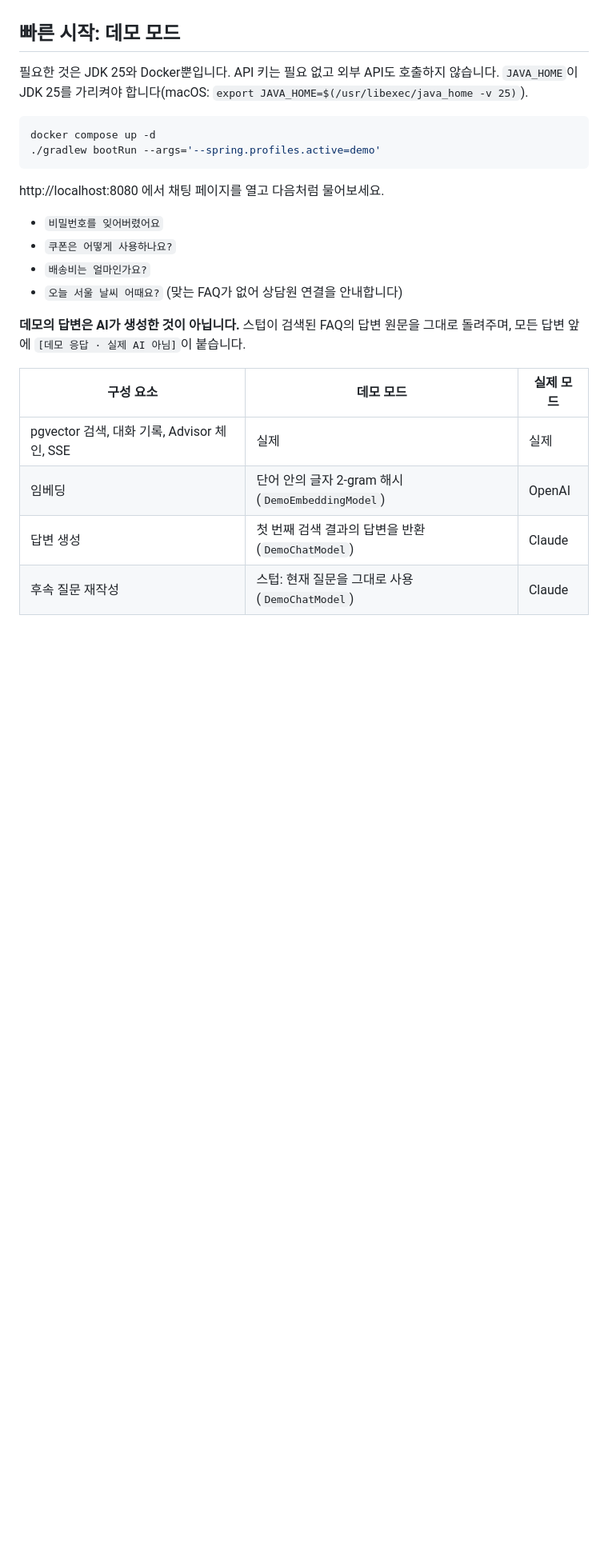
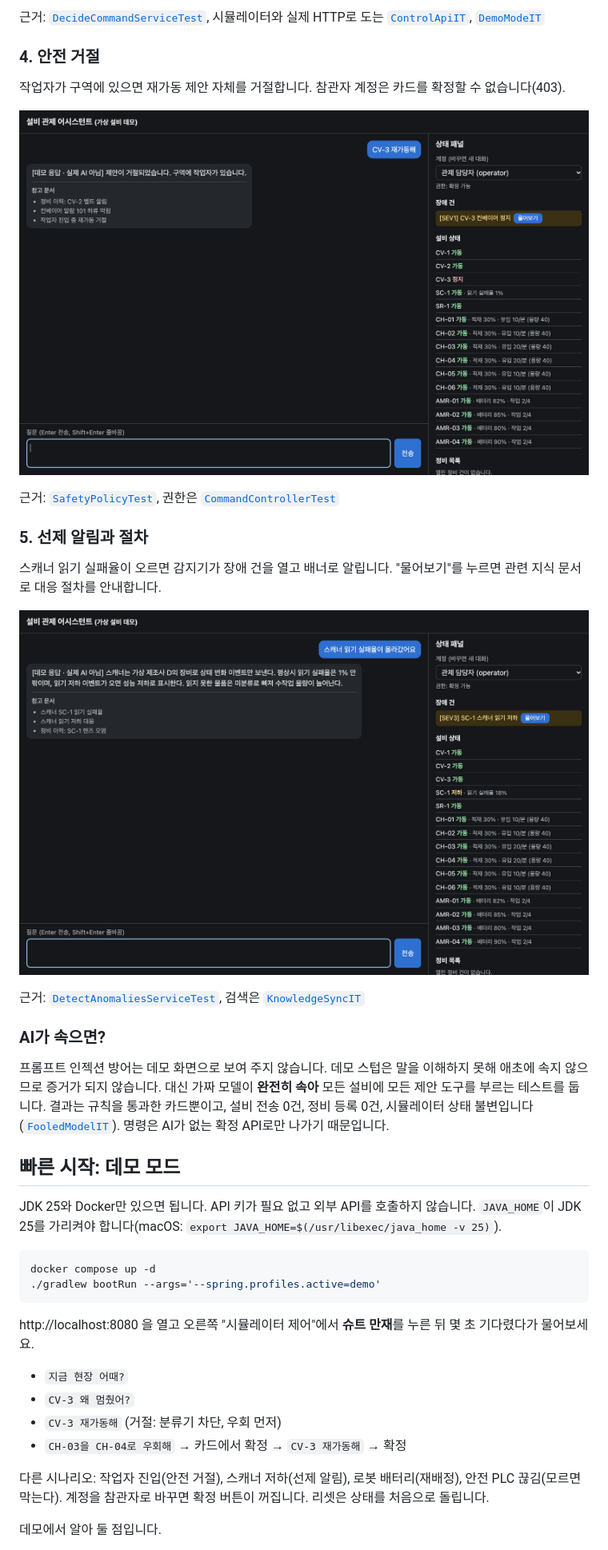
Before and after one commit to toyunity/ai-logistics-control-tower, a Markdown page: README.md, the part around one of its changes. Shown at 80% size. GitHub-like rendering; pictures changed too: docs/images/scene-alert.png (added), docs/images/scene-safety.png (added); blank space fills up the shorter version.

Commit message:
docs: lead the README with five demo scenes, the hexagon, the API and SSE contract, limits and verification status

````diff
--- a/README.md
+++ b/README.md
@@ -10,26 +37,42 @@ FAQ를 근거로 답하는 고객 상담 챗봇입니다. Java 25, Spring Boot 4
+근거: [`DecideCommandServiceTest`](src/test/java/com/example/controltower/application/DecideCommandServiceTest.java), 시뮬레이터와 실제 HTTP로 도는 [`ControlApiIT`](src/test/java/com/example/controltower/ControlApiIT.java), [`DemoModeIT`](src/test/java/com/example/controltower/DemoModeIT.java)
+
+### 4. 안전 거절
+
+작업자가 구역에 있으면 재가동 제안 자체를 거절합니다. 참관자 계정은 카드를 확정할 수 없습니다(403).
+
+![작업자 진입 중 재가동 요청이 거절된 화면](docs/images/scene-safety.png)
+
+근거: [`SafetyPolicyTest`](src/test/java/com/example/controltower/domain/SafetyPolicyTest.java), 권한은 [`CommandControllerTest`](src/test/java/com/example/controltower/adapter/in/web/CommandControllerTest.java)
+
+### 5. 선제 알림과 절차
+
+스캐너 읽기 실패율이 오르면 감지기가 장애 건을 열고 배너로 알립니다. "물어보기"를 누르면 관련 지식 문서로 대응 절차를 안내합니다.
+
+![스캐너 읽기 저하 배너와 대응 절차 답변이 보이는 화면](docs/images/scene-alert.png)
+
+근거: [`DetectAnomaliesServiceTest`](src/test/java/com/example/controltower/application/DetectAnomaliesServiceTest.java), 검색은 [`KnowledgeSyncIT`](src/test/java/com/example/controltower/adapter/out/knowledge/KnowledgeSyncIT.java)
+
+### AI가 속으면?
+
+프롬프트 인젝션 방어는 데모 화면으로 보여 주지 않습니다. 데모 스텁은 말을 이해하지 못해 애초에 속지 않으므로 증거가 되지 않습니다. 대신 가짜 모델이 **완전히 속아** 모든 설비에 모든 제안 도구를 부르는 테스트를 둡니다. 결과는 규칙을 통과한 카드뿐이고, 설비 전송 0건, 정비 등록 0건, 시뮬레이터 상태 불변입니다([`FooledModelIT`](src/test/java/com/example/controltower/FooledModelIT.java)). 명령은 AI가 없는 확정 API로만 나가기 때문입니다.
 
 ## 빠른 시작: 데모 모드
 
-필요한 것은 JDK 25와 Docker뿐입니다. API 키는 필요 없고 외부 API도 호출하지 않습니다. `JAVA_HOME`이 JDK 25를 가리켜야 합니다(macOS: `export JAVA_HOME=$(/usr/libexec/java_home -v 25)`).
+JDK 25와 Docker만 있으면 됩니다. API 키가 필요 없고 외부 API를 호출하지 않습니다. `JAVA_HOME`이 JDK 25를 가리켜야 합니다(macOS: `export JAVA_HOME=$(/usr/libexec/java_home -v 25)`).
 
 ```bash
 docker compose up -d
 ./gradlew bootRun --args='--spring.profiles.active=demo'
 ```
 
-http://localhost:8080 에서 채팅 페이지를 열고 다음처럼 물어보세요.
+http://localhost:8080 을 열고 오른쪽 "시뮬레이터 제어"에서 **슈트 만재**를 누른 뒤 몇 초 기다렸다가 물어보세요.
 
-- `비밀번호를 잊어버렸어요`
-- `쿠폰은 어떻게 사용하나요?`
-- `배송비는 얼마인가요?`
-- `오늘 서울 날씨 어때요?` (맞는 FAQ가 없어 상담원 연결을 안내합니다)
+- `지금 현장 어때?`
+- `CV-3 왜 멈췄어?`
+- `CV-3 재가동해` (거절: 분류기 차단, 우회 먼저)
+- `CH-03을 CH-04로 우회해` → 카드에서 확정 → `CV-3 재가동해` → 확정
 
-**데모의 답변은 AI가 생성한 것이 아닙니다.** 스텁이 검색된 FAQ의 답변 원문을 그대로 돌려주며, 모든 답변 앞에 `[데모 응답 · 실제 AI 아님]`이 붙습니다.
+다른 시나리오: 작업자 진입(안전 거절), 스캐너 저하(선제 알림), 로봇 배터리(재배정), 안전 PLC 끊김(모르면 막는다). 계정을 참관자로 바꾸면 확정 버튼이 꺼집니다. 리셋은 상태를 처음으로 돌립니다.
 
-| 구성 요소 | 데모 모드 | 실제 모드 |
-|---|---|---|
-| pgvector 검색, 대화 기록, Advisor 체인, SSE | 실제 | 실제 |
-| 임베딩 | 단어 안의 글자 2-gram 해시(`DemoEmbeddingModel`) | OpenAI |
-| 답변 생성 | 첫 번째 검색 결과의 답변을 반환(`DemoChatModel`) | Claude |
-| 후속 질문 재작성 | 스텁: 현재 질문을 그대로 사용(`DemoChatModel`) | Claude |
+데모에서 알아 둘 점입니다.
 
````
Also changed, not shown: other parts of README.md (+130 -91 lines), docs/images/chat-demo.png (deleted), docs/images/scene-action.png (added), docs/images/scene-diagnose.png (added), docs/images/scene-status.png (added).
